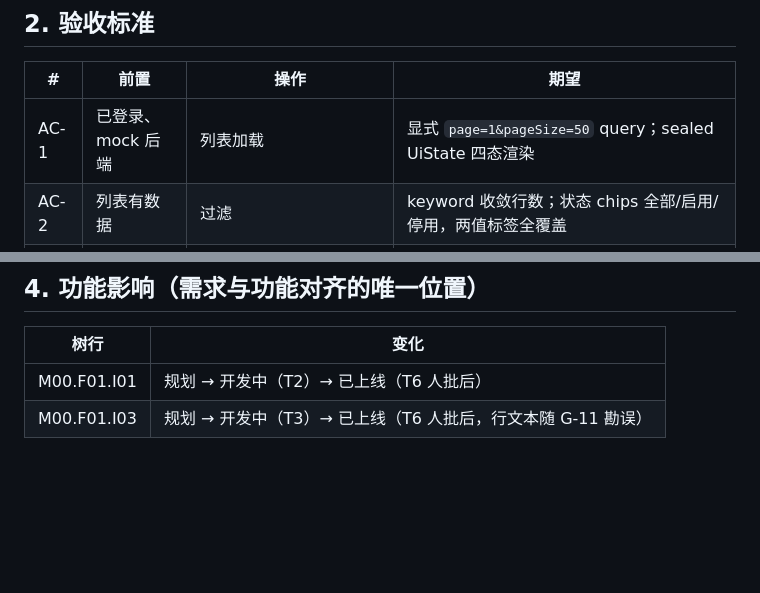
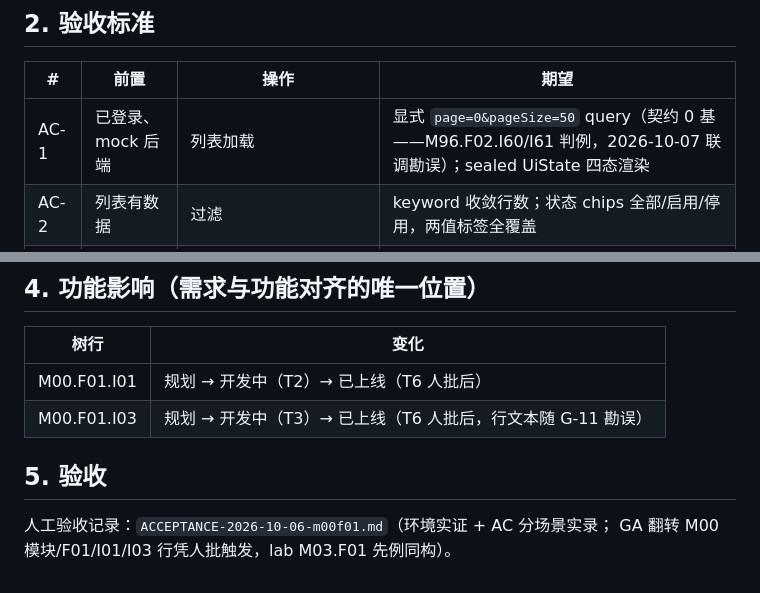
Before and after one commit to zcqiand/saas-identity-platform-flutter, a Markdown page: docs/requirements/REQ-2026-002-m00f01-tenants-slice.md, 2 parts joined by grey strips. Rendered like a GitHub page; blank space fills up the shorter version.

```diff
--- a/docs/requirements/REQ-2026-002-m00f01-tenants-slice.md
+++ b/docs/requirements/REQ-2026-002-m00f01-tenants-slice.md
@@ -47,7 +47,7 @@ SSO（Phase 3）；iOS。
 
 | # | 前置 | 操作 | 期望 |
 |---|---|---|---|
-| AC-1 | 已登录、mock 后端 | 列表加载 | 显式 `page=1&pageSize=50` query；sealed UiState 四态渲染 |
+| AC-1 | 已登录、mock 后端 | 列表加载 | 显式 `page=0&pageSize=50` query（契约 0 基——M96.F02.I60/I61 判例，2026-10-07 联调勘误）；sealed UiState 四态渲染 |
 | AC-2 | 列表有数据 | 过滤 | keyword 收敛行数；状态 chips 全部/启用/停用，两值标签全覆盖 |
 | AC-3 | 点列表行 | 进详情 | 详情请求 path 带**正确 id**（两租户 fixture 交叉）；六字段卡渲染；suspended 徽标「停用」 |
 | AC-4 | 异常面 | 无响应/403/404 | 「无法连接服务器」/「加载失败，请重试」/「加载失败，请重试」，不崩栈 |
@@ -66,3 +66,8 @@ T5 trace+门禁 → T6 联调+GA+ACCEPTANCE（人批门）。详见
 |---|---|
 | M00.F01.I01 | 规划 → 开发中（T2）→ 已上线（T6 人批后） |
 | M00.F01.I03 | 规划 → 开发中（T3）→ 已上线（T6 人批后，行文本随 G-11 勘误） |
+
+## 5. 验收
+
+人工验收记录：`ACCEPTANCE-2026-10-06-m00f01.md`（环境实证 + AC 分场景实录；
+GA 翻转 M00 模块/F01/I01/I03 行凭人批触发，lab M03.F01 先例同构）。
```
Also changed, not shown: docs/requirements/ACCEPTANCE-2026-10-06-m00f01.md (added, +45 -0 lines).
